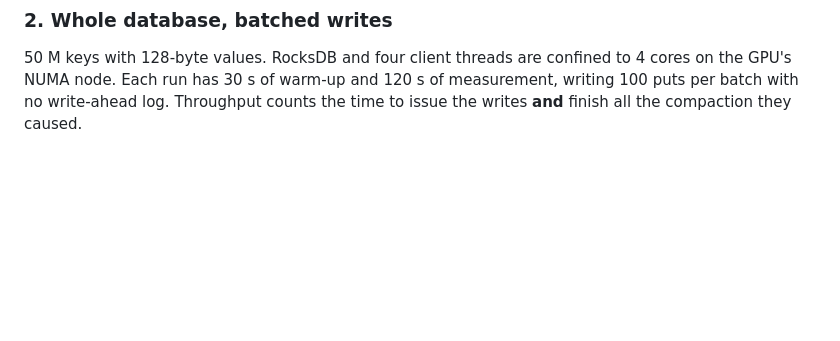
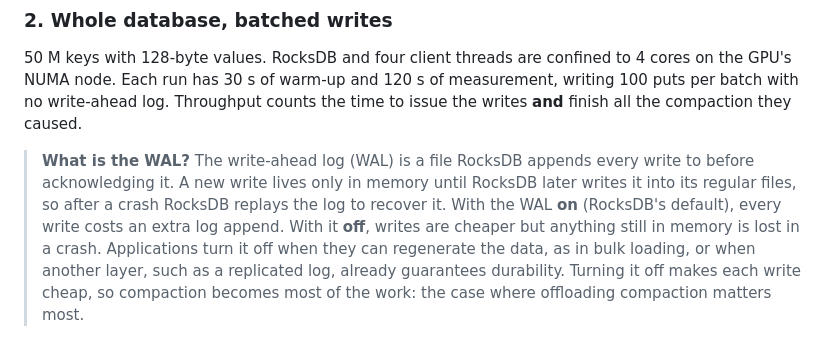
Before and after one commit to saifaldin14/lsm-tree, a Markdown page: README.md, the part around the change. Rendered like a GitHub page; blank space fills up the shorter version.

Commit message:
Explain the write-ahead log in the results

```diff
--- a/README.md
+++ b/README.md
@@ -75,6 +75,17 @@ to 4 cores on the GPU's NUMA node. Each run has 30 s of warm-up and 120 s of
 measurement, writing 100 puts per batch with no write-ahead log. Throughput
 counts the time to issue the writes **and** finish all the compaction they
 caused.
+
+> **What is the WAL?** The write-ahead log (WAL) is a file RocksDB appends
+> every write to before acknowledging it. A new write lives only in memory
+> until RocksDB later writes it into its regular files, so after a crash
+> RocksDB replays the log to recover it. With the WAL **on** (RocksDB's
+> default), every write costs an extra log append. With it **off**, writes
+> are cheaper but anything still in memory is lost in a crash. Applications
+> turn it off when they can regenerate the data, as in bulk loading, or when
+> another layer, such as a replicated log, already guarantees durability.
+> Turning it off makes each write cheap, so compaction becomes most of the
+> work: the case where offloading compaction matters most.
 
 ![Whole database with batched writes](publication/figures/fig2_database_batched.png)
 
```
Also changed, not shown: publication/PLAIN-SUMMARY.md (+5 -0 lines), publication/RESULTS.md (+5 -1 lines).
